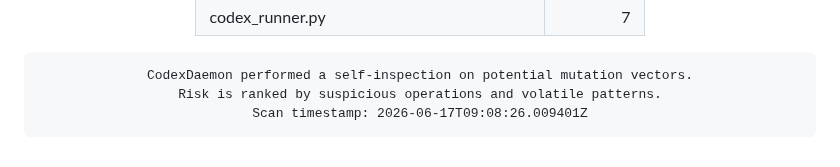
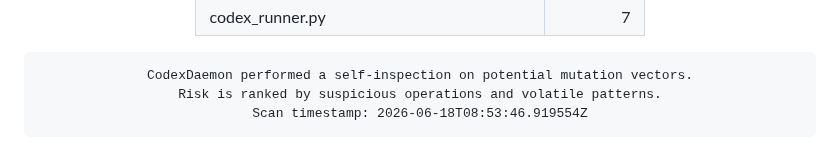
Before and after one commit to roninazure/CodexDaemon, a Markdown page: README.md, the part around the change. GitHub-like rendering.

Commit message:
🧬 Update Mutation Risk Score [auto]

```diff
--- a/README.md
+++ b/README.md
@@ -96,7 +96,7 @@
     border-radius:10px; border:1px solid #f97316; box-shadow:inset 0 0 6px #f97316;">
 CodexDaemon performed a self-inspection on potential mutation vectors.
 Risk is ranked by suspicious operations and volatile patterns.
-Scan timestamp: 2026-06-17T09:08:26.009401Z
+Scan timestamp: 2026-06-18T08:53:46.919554Z
 </pre>
 
 </div>
```
